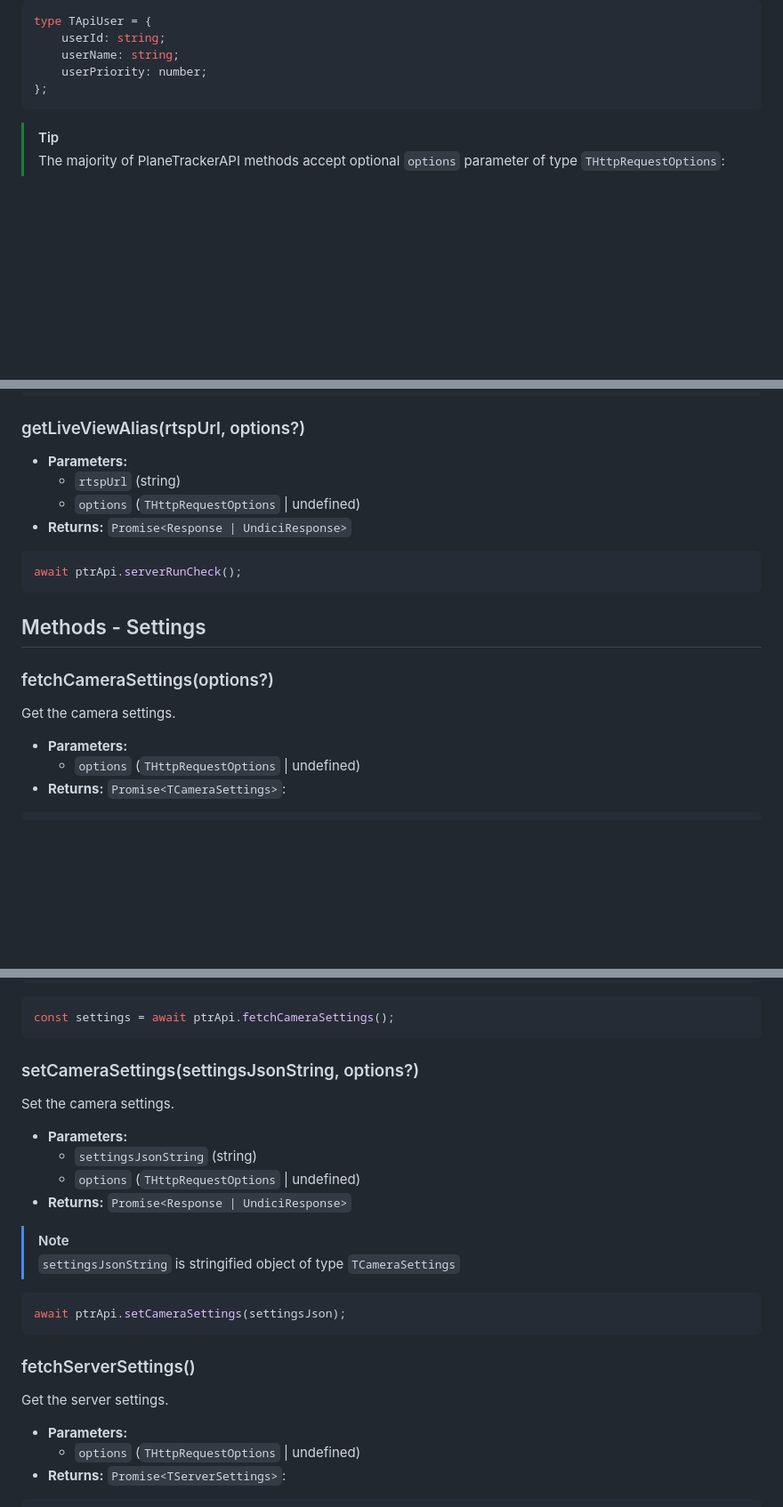
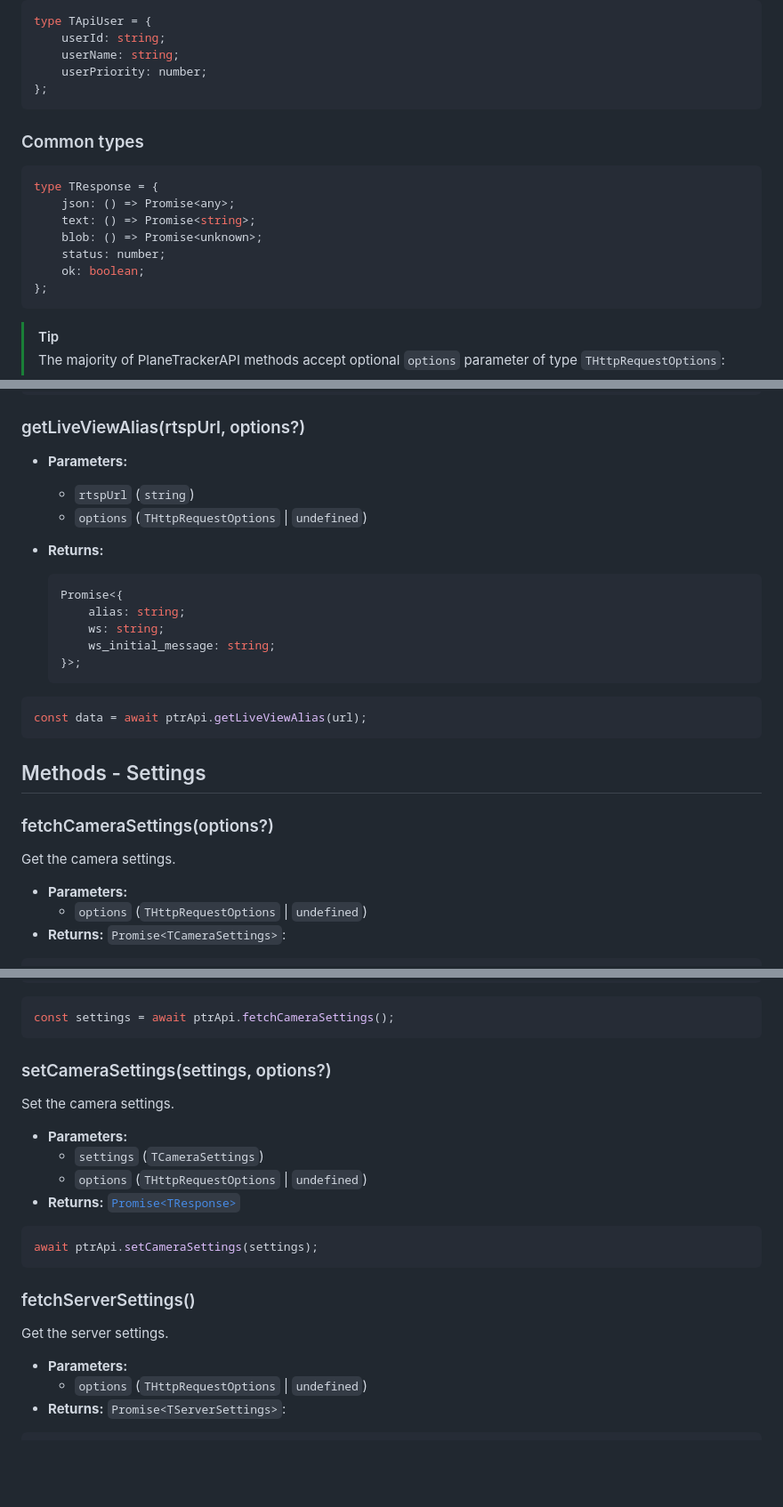
Before and after one commit to CamStreamer/CamStreamerLib, a Markdown page: doc/PlaneTrackerAPI.md, 3 parts joined by grey strips. Shown at 89% size. Drawn GitHub-style; blank space fills up the shorter version.

````diff
--- a/doc/PlaneTrackerAPI.md
+++ b/doc/PlaneTrackerAPI.md
@@ -31,6 +31,18 @@ type TApiUser = {
     userId: string;
     userName: string;
     userPriority: number;
+};
+```
+
+### Common types
+
+```typescript
+type TResponse = {
+    json: () => Promise<any>;
+    text: () => Promise<string>;
+    blob: () => Promise<unknown>;
+    status: number;
+    ok: boolean;
 };
 ```
 
@@ -120,12 +132,20 @@ await ptrApi.serverRunCheck();
 ### getLiveViewAlias(rtspUrl, options?)
 
 -   **Parameters:**
-    -   `rtspUrl` (string)
-    -   `options` (`THttpRequestOptions` | undefined)
--   **Returns:** `Promise<Response | UndiciResponse>`
+    -   `rtspUrl` (`string`)
+    -   `options` (`THttpRequestOptions` | `undefined`)
+-   **Returns:**
+
+    ```typescript
+    Promise<{
+        alias: string;
+        ws: string;
+        ws_initial_message: string;
+    }>;
+    ```
 
 ```javascript
-await ptrApi.serverRunCheck();
+const data = await ptrApi.getLiveViewAlias(url);
 ```
 
 ## Methods - Settings
@@ -135,7 +155,7 @@ await ptrApi.serverRunCheck();
 Get the camera settings.
 
 -   **Parameters:**
-    -   `options` (`THttpRequestOptions` | undefined)
+    -   `options` (`THttpRequestOptions` | `undefined`)
 -   **Returns:** `Promise<TCameraSettings>`:
 
 ```typescript
@@ -258,20 +280,17 @@ type TCameraSettings = {
 const settings = await ptrApi.fetchCameraSettings();
 ```
 
-### setCameraSettings(settingsJsonString, options?)
+### setCameraSettings(settings, options?)
 
 Set the camera settings.
 
 -   **Parameters:**
-    -   `settingsJsonString` (string)
-    -   `options` (`THttpRequestOptions` | undefined)
--   **Returns:** `Promise<Response | UndiciResponse>`
-
-> [!NOTE]
-> `settingsJsonString` is stringified object of type `TCameraSettings`
+    -   `settings` (`TCameraSettings`)
+    -   `options` (`THttpRequestOptions` | `undefined`)
+-   **Returns:** [`Promise<TResponse>`](#common-types)
 
 ```javascript
-await ptrApi.setCameraSettings(settingsJson);
+await ptrApi.setCameraSettings(settings);
 ```
 
 ### fetchServerSettings()
@@ -279,7 +298,7 @@ await ptrApi.setCameraSettings(settingsJson);
 Get the server settings.
 
 -   **Parameters:**
-    -   `options` (`THttpRequestOptions` | undefined)
+    -   `options` (`THttpRequestOptions` | `undefined`)
 -   **Returns:** `Promise<TServerSettings>`:
 
 ```typescript
````
Also changed, not shown: other parts of doc/PlaneTrackerAPI.md (+146 -23 lines).
